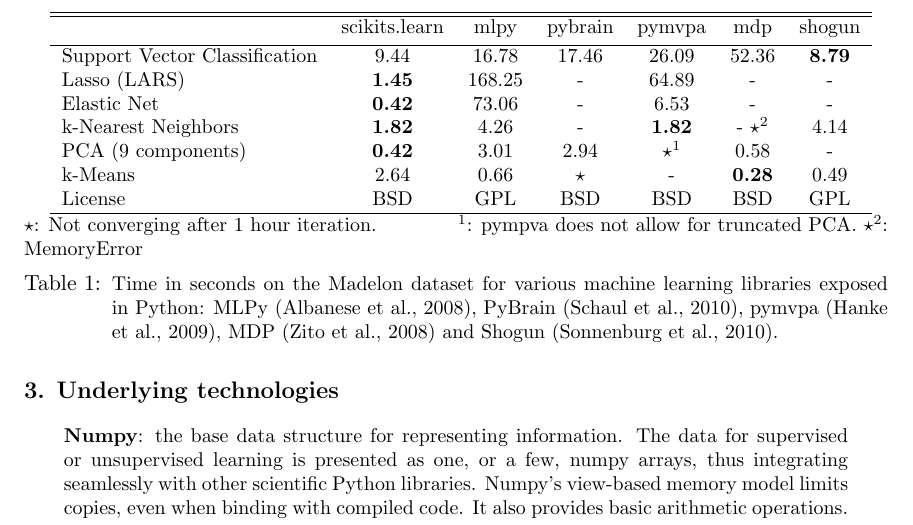
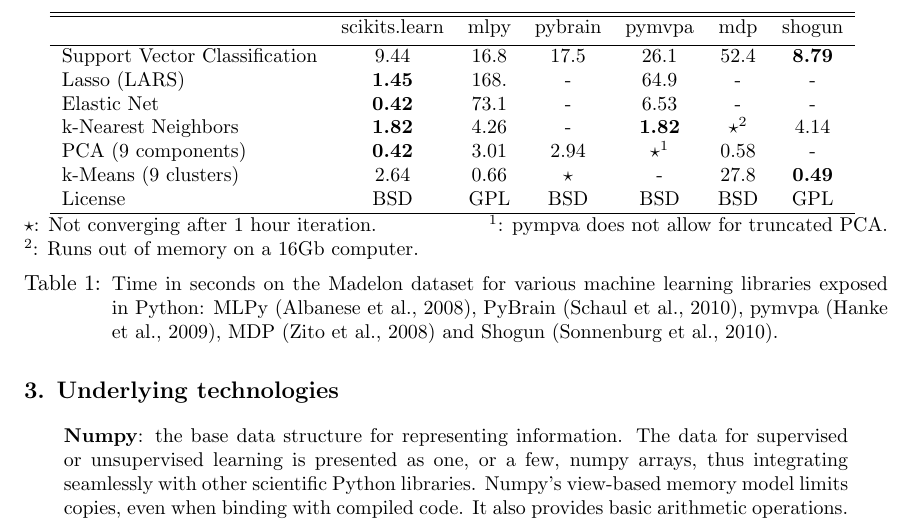
Before and after one commit to scikit-learn/administrative, a LaTeX paper (index.tex): part of page 3 of 5, cut so that both start at the same text. Compiled offline with pdfLaTeX.

Commit message:
Fix benchs

```diff
--- a/index.tex
+++ b/index.tex
@@ -270,18 +270,19 @@
 \hline\hline %inserts double horizontal lines
  & scikits.learn & mlpy & pybrain & pymvpa &  mdp & shogun \\ [0.5ex]
 \hline
-Support Vector Classification & 9.44 & 16.78 & 17.46 & 26.09 & 52.36 & {\bf 8.79} \\
-Lasso (LARS) & {\bf 1.45} & 168.25   & -       &  64.89     & -    & - \\
-Elastic Net & {\bf 0.42} & 73.06 & -  &  6.53  & -  & - \\
-k-Nearest Neighbors & {\bf 1.82} & 4.26 & - &  {\bf 1.82} & - $\star^2$ & 4.14 \\
+Support Vector Classification & 9.44 & 16.8 & 17.5 & 26.1 & 52.4 & {\bf 8.79} \\
+Lasso (LARS) & {\bf 1.45} & 168.   & -       &  64.9     & -    & - \\
+Elastic Net & {\bf 0.42} & 73.1 & -  &  6.53  & -  & - \\
+k-Nearest Neighbors & {\bf 1.82} & 4.26 & - &  {\bf 1.82} & $\star^2$ & 4.14 \\
 PCA (9 components) & {\bf 0.42} & 3.01  & 2.94  & $\star^1$ & 0.58  & - \\
-k-Means  & 2.64 & 0.66 & $\star$ & -  & {\bf 0.28} & 0.49 \\
+k-Means (9 clusters) & 2.64 & 0.66 & $\star$ & -  & 27.8 & {\bf 0.49} \\
 License &  BSD & GPL & BSD  &  BSD  & BSD  & GPL \\
 \hline
 \end{tabular}
 
 $\star$: Not converging after 1 hour iteration. \hfill $^1$: pympva does
-not allow for truncated PCA. $\star^2$: MemoryError
+not allow for truncated PCA. \\
+$^2$: Runs out of memory on a 16Gb computer.
 \vspace*{-1.5ex}
 %\end{minipage}
 \caption{\small
```
Also changed, not shown: 2 other files.
